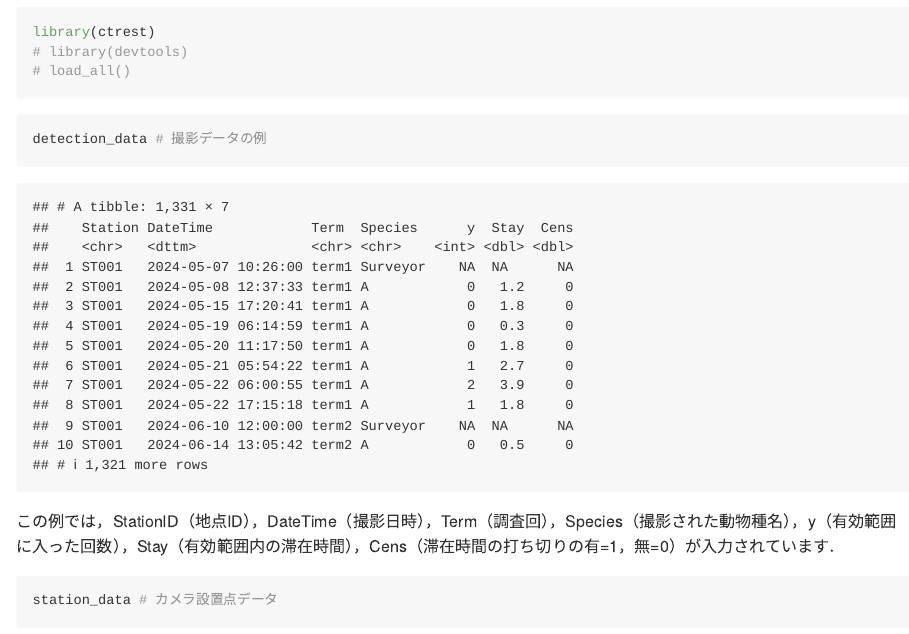
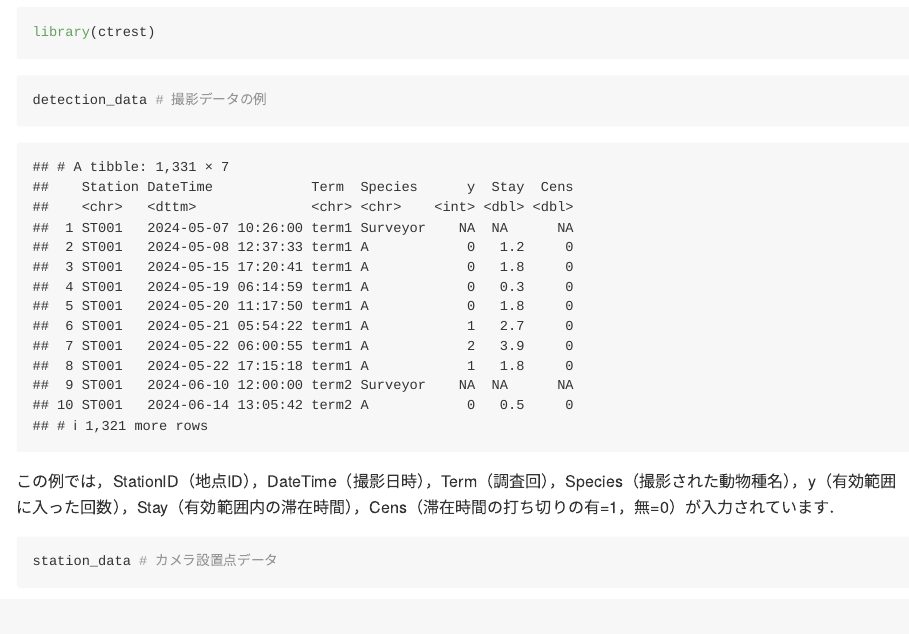
Before and after one commit to YoshihiroNakashima/ctrest, an R Markdown document (README.Rmd): the page in a window 1100 px wide, from 1380 px down. The pictures show the output file README.md that the author committed with the source, drawn offline in the style of GitHub.

Commit message:
Second commit

````diff
--- a/README.Rmd
+++ b/README.Rmd
@@ -48,8 +48,6 @@ output: github_document
 
 ```{r setup}
 library(ctrest)
-# library(devtools)
-# load_all()
 ```
 
 ```{r}
````
Also changed, not shown: R/bayes_rest.R (+0 -2 lines), R/station_data.R (+3 -2 lines), README.html (deleted), README.md, README_files/figure-gfm/unnamed-chunk-12-1.png, README_files/figure-gfm/unnamed-chunk-13-1.png, README.Rmd (4 more changed lines).
